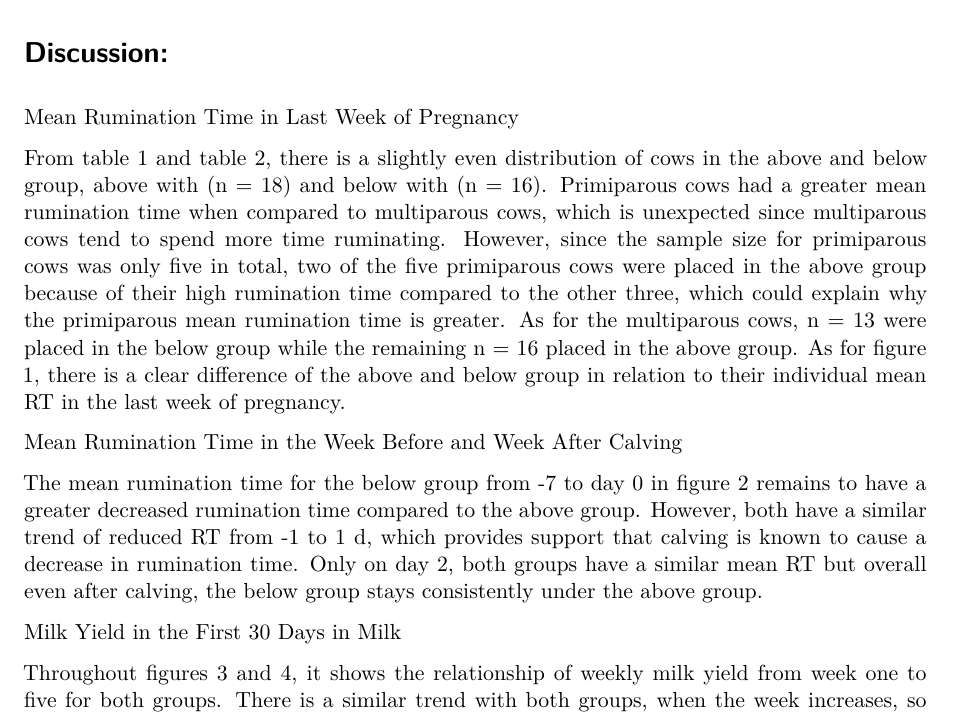
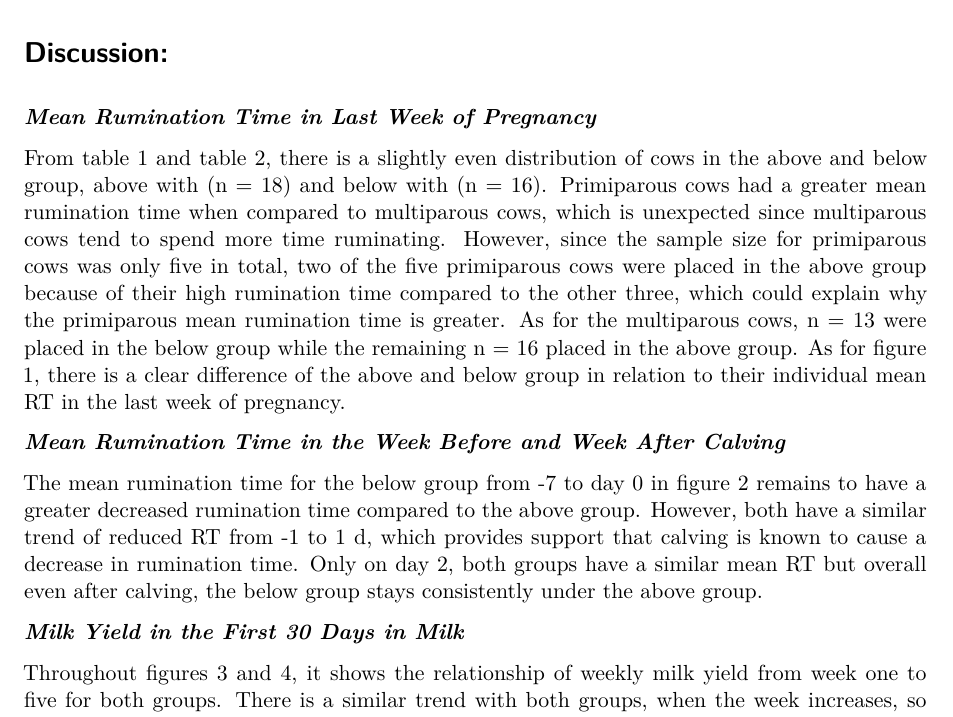
Before and after one commit to 1006kay/Biol_806_FinalProject, a Quarto document (BIOL806_FinalProject_KY.qmd): part of page 6 of 8, cut so that both start at the same text. Rendered offline with R 4.5, knitr and Pandoc in place of Quarto, then LaTeX, with nearby package versions; some code elsewhere in the file could not run offline.

Commit message:
dis.changes

```diff
--- a/BIOL806_FinalProject_KY.qmd
+++ b/BIOL806_FinalProject_KY.qmd
@@ -486,7 +486,7 @@ print(mean_my_a_b)
 
 # Discussion:
 
-Mean Rumination Time in Last Week of Pregnancy
+***Mean Rumination Time in Last Week of Pregnancy***
 
 From table 1 and table 2, there is a slightly even
 distribution of cows in the above and below group, above
@@ -504,8 +504,8 @@ above group. As for figure 1, there is a clear difference of
 the above and below group in relation to their individual
 mean RT in the last week of pregnancy.
 
-Mean Rumination Time in the Week Before and Week After
-Calving
+***Mean Rumination Time in the Week Before and Week After
+Calving***
 
 The mean rumination time for the below group from -7 to day
 0 in figure 2 remains to have a greater decreased rumination
@@ -516,7 +516,7 @@ rumination time. Only on day 2, both groups have a similar
 mean RT but overall even after calving, the below group
 stays consistently under the above group.
 
-Milk Yield in the First 30 Days in Milk
+***Milk Yield in the First 30 Days in Milk***
 
 Throughout figures 3 and 4, it shows the relationship of
 weekly milk yield from week one to five for both groups.
```
